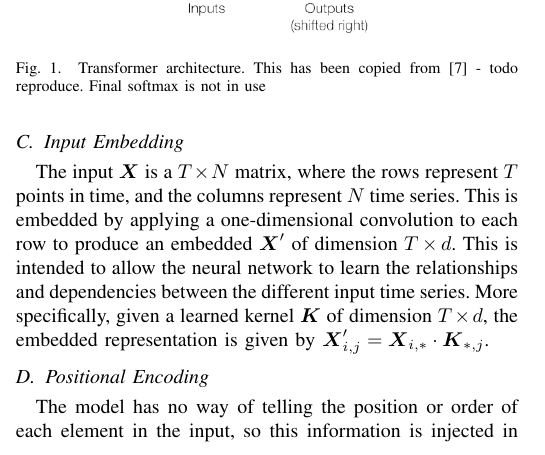
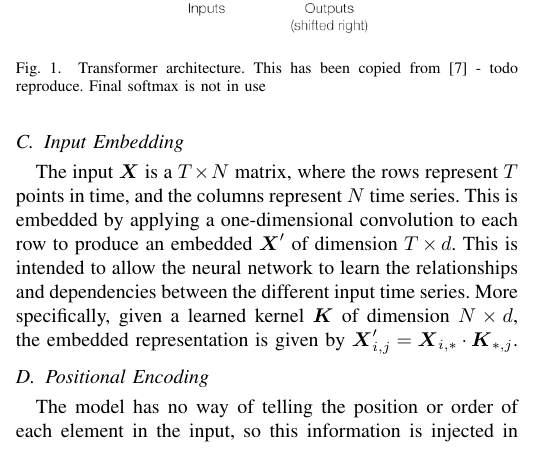
Before and after one commit to jurasofish/load_forecast_paper, a LaTeX paper (aupec.tex): part of one column of page 2 of 5, cut so that both start at the same text. Compiled offline with pdfLaTeX; a missing font is replaced by an installed copy or a similar font; a LaTeX package or settings file that is missing is left out.

Commit message:
fix conv embed dimension

```diff
--- a/aupec.tex
+++ b/aupec.tex
@@ -141,7 +141,7 @@ The individual sections of the transformer are discussed in the following sectio
 The input $\boldsymbol{X}$ is a $T \times N$ matrix, where the rows represent $T$ points in time, and the columns represent $N$ time series.
 This is embedded by applying a one-dimensional convolution to each row to produce an embedded $\boldsymbol{X}'$ of dimension $T \times d$.
 This is intended to allow the neural network to learn the relationships and dependencies between the different input time series.
-More specifically, given a learned kernel $\boldsymbol{K}$ of dimension $T \times d$, the embedded representation is given by $\boldsymbol{X}'_{i, j} = \boldsymbol{X}_{i,*} \cdot \boldsymbol{K}_{*, j}$.
+More specifically, given a learned kernel $\boldsymbol{K}$ of dimension $N \times d$, the embedded representation is given by $\boldsymbol{X}'_{i, j} = \boldsymbol{X}_{i,*} \cdot \boldsymbol{K}_{*, j}$.
 
 \subsection{Positional Encoding}
 The model has no way of telling the position or order of each element in the input, so this information is injected in the positional encoding step.
```
